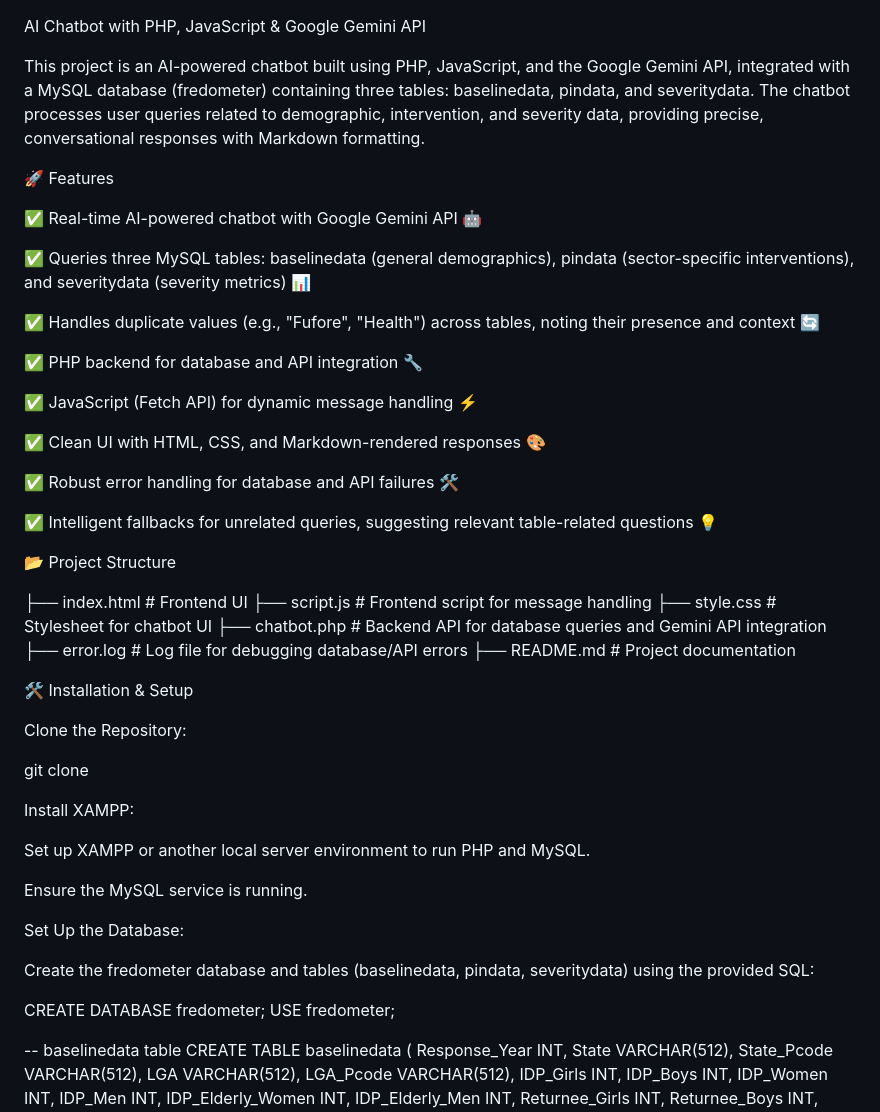
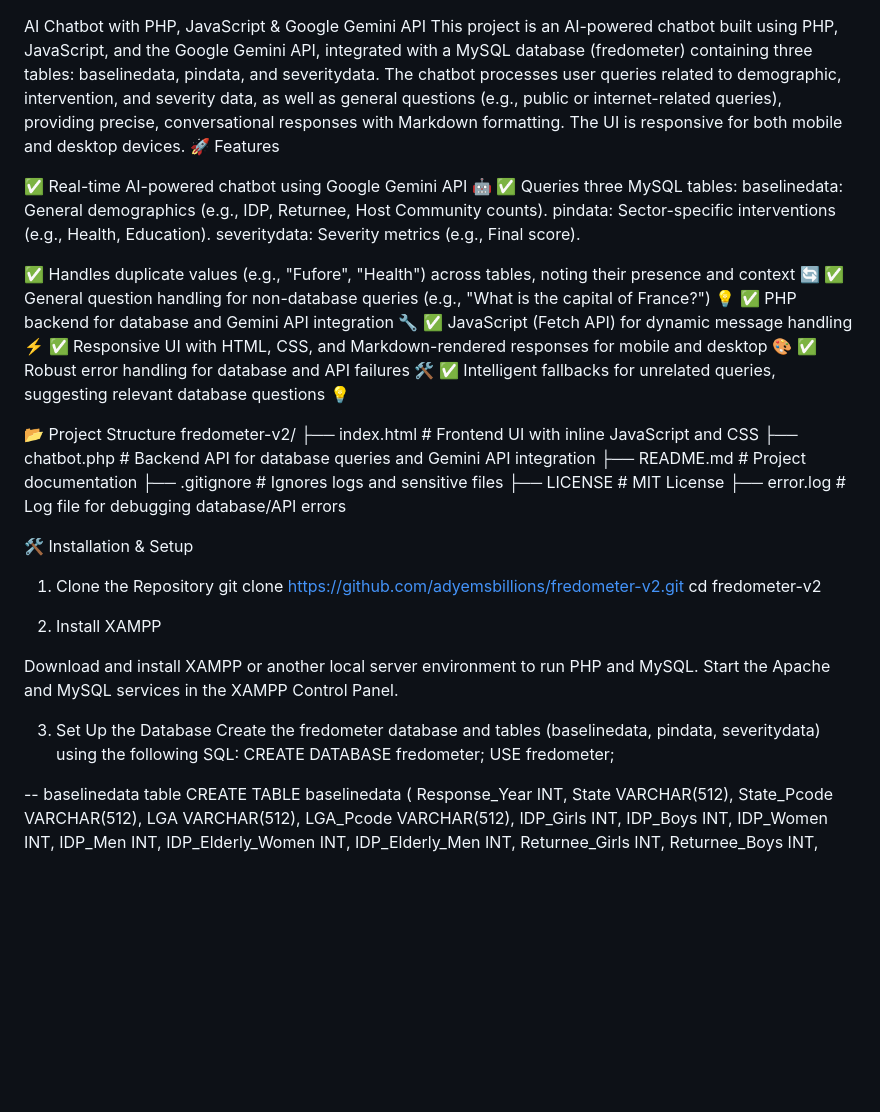
Before and after one commit to adyemsbillions/fredometer-v2, a Markdown page: README.md, the part around one of its changes. Drawn GitHub-style; blank space fills up the shorter version.

```diff
--- a/README.md
+++ b/README.md
@@ -1,52 +1,45 @@
 AI Chatbot with PHP, JavaScript & Google Gemini API
-
-This project is an AI-powered chatbot built using PHP, JavaScript, and the Google Gemini API, integrated with a MySQL database (fredometer) containing three tables: baselinedata, pindata, and severitydata. The chatbot processes user queries related to demographic, intervention, and severity data, providing precise, conversational responses with Markdown formatting.
-
+This project is an AI-powered chatbot built using PHP, JavaScript, and the Google Gemini API, integrated with a MySQL database (fredometer) containing three tables: baselinedata, pindata, and severitydata. The chatbot processes user queries related to demographic, intervention, and severity data, as well as general questions (e.g., public or internet-related queries), providing precise, conversational responses with Markdown formatting. The UI is responsive for both mobile and desktop devices.
 🚀 Features
 
-✅ Real-time AI-powered chatbot with Google Gemini API 🤖
-
-✅ Queries three MySQL tables: baselinedata (general demographics), pindata (sector-specific interventions), and severitydata (severity metrics) 📊
+✅ Real-time AI-powered chatbot using Google Gemini API 🤖
+✅ Queries three MySQL tables:
+baselinedata: General demographics (e.g., IDP, Returnee, Host Community counts).
+pindata: Sector-specific interventions (e.g., Health, Education).
+severitydata: Severity metrics (e.g., Final score).
 
 ✅ Handles duplicate values (e.g., "Fufore", "Health") across tables, noting their presence and context 🔄
-
-✅ PHP backend for database and API integration 🔧
-
+✅ General question handling for non-database queries (e.g., "What is the capital of France?") 💡
+✅ PHP backend for database and Gemini API integration 🔧
 ✅ JavaScript (Fetch API) for dynamic message handling ⚡
-
-✅ Clean UI with HTML, CSS, and Markdown-rendered responses 🎨
-
+✅ Responsive UI with HTML, CSS, and Markdown-rendered responses for mobile and desktop 🎨
 ✅ Robust error handling for database and API failures 🛠️
-
-✅ Intelligent fallbacks for unrelated queries, suggesting relevant table-related questions 💡
+✅ Intelligent fallbacks for unrelated queries, suggesting relevant database questions 💡
 
 📂 Project Structure
-
-├── index.html # Frontend UI
-├── script.js # Frontend script for message handling
-├── style.css # Stylesheet for chatbot UI
+fredometer-v2/
+├── index.html # Frontend UI with inline JavaScript and CSS
 ├── chatbot.php # Backend API for database queries and Gemini API integration
+├── README.md # Project documentation
+├── .gitignore # Ignores logs and sensitive files
+├── LICENSE # MIT License
 ├── error.log # Log file for debugging database/API errors
-├── README.md # Project documentation
 
 🛠️ Installation & Setup
 
-Clone the Repository:
+1. Clone the Repository
+   git clone https://github.com/adyemsbillions/fredometer-v2.git
+   cd fredometer-v2
 
-git clone <repository-url>
+2. Install XAMPP
 
-Install XAMPP:
+Download and install XAMPP or another local server environment to run PHP and MySQL.
+Start the Apache and MySQL services in the XAMPP Control Panel.
 
-Set up XAMPP or another local server environment to run PHP and MySQL.
-
-Ensure the MySQL service is running.
-
-Set Up the Database:
-
-Create the fredometer database and tables (baselinedata, pindata, severitydata) using the provided SQL:
-
-CREATE DATABASE fredometer;
-USE fredometer;
+3. Set Up the Database
+   Create the fredometer database and tables (baselinedata, pindata, severitydata) using the following SQL:
+   CREATE DATABASE fredometer;
+   USE fredometer;
 
 -- baselinedata table
 CREATE TABLE baselinedata (
```
Also changed, not shown: other parts of README.md (+33 -41 lines).
